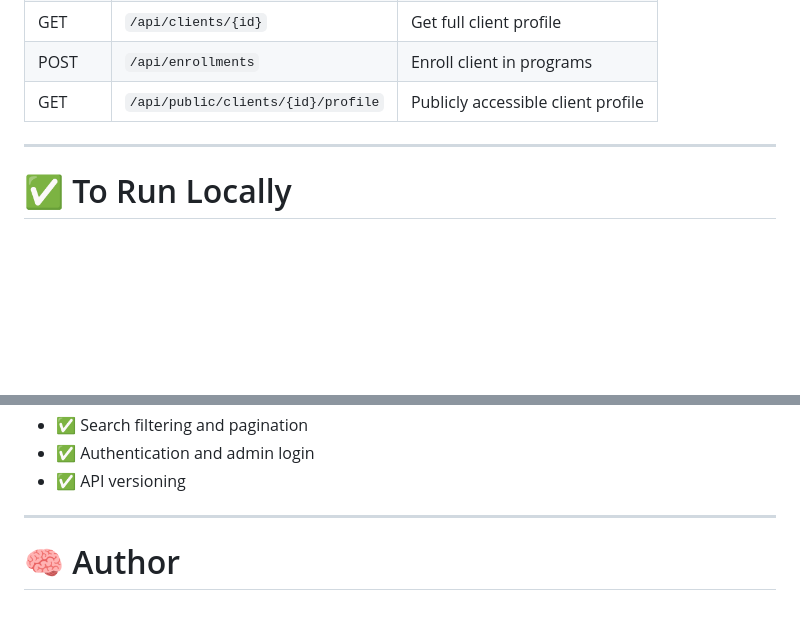
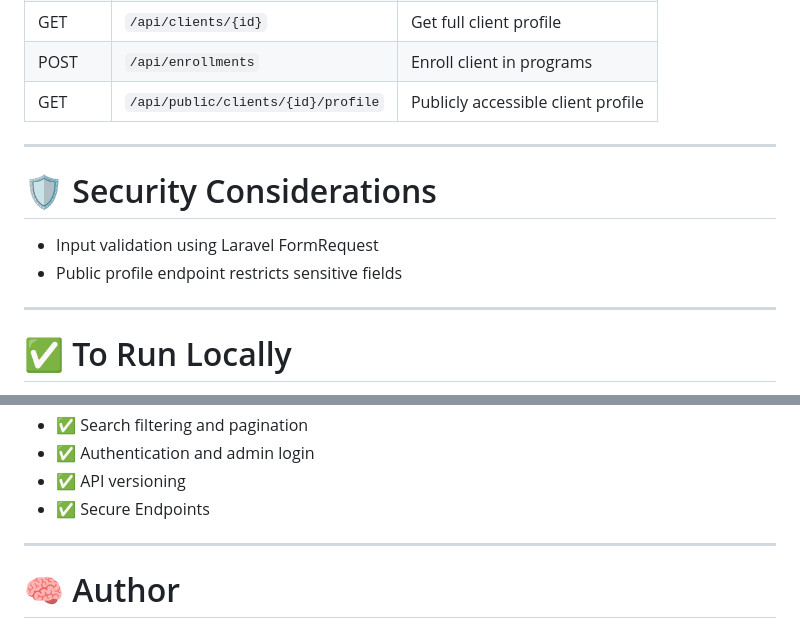
Before and after one commit to MrazTevin/HRM-Web-App, a Markdown page: README.md, 2 parts joined by grey strips. Rendered like a GitHub page; blank space fills up the shorter version.

Commit message:
m: Update README.md

````diff
--- a/README.md
+++ b/README.md
@@ -121,6 +121,11 @@ It includes:
 | GET    | ```/api/public/clients/{id}/profile``` | Publicly accessible client profile  |
 
 ---
+# 🛡️ Security Considerations
+* Input validation using Laravel FormRequest
+* Public profile endpoint restricts sensitive fields
+
+---
 # ✅ To Run Locally
 
 - If you are a developer and you want to set up this project on your local machine, do this:
@@ -160,6 +165,7 @@ npm run dev
  *  ✅ Search filtering and pagination
  *  ✅ Authentication and admin login
  *  ✅ API versioning
+ *  ✅ Secure Endpoints
 
 ---
 # 🧠 Author
````
